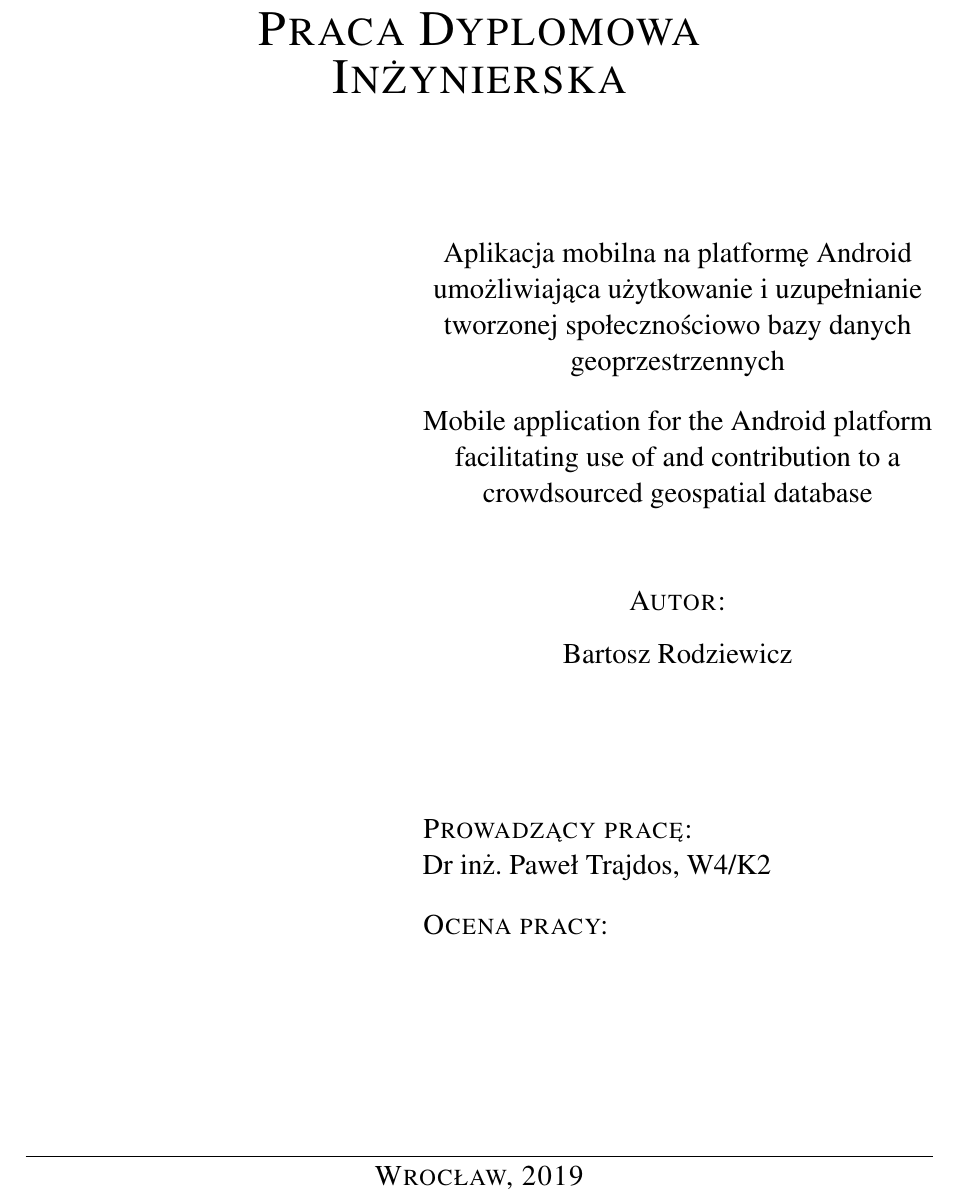
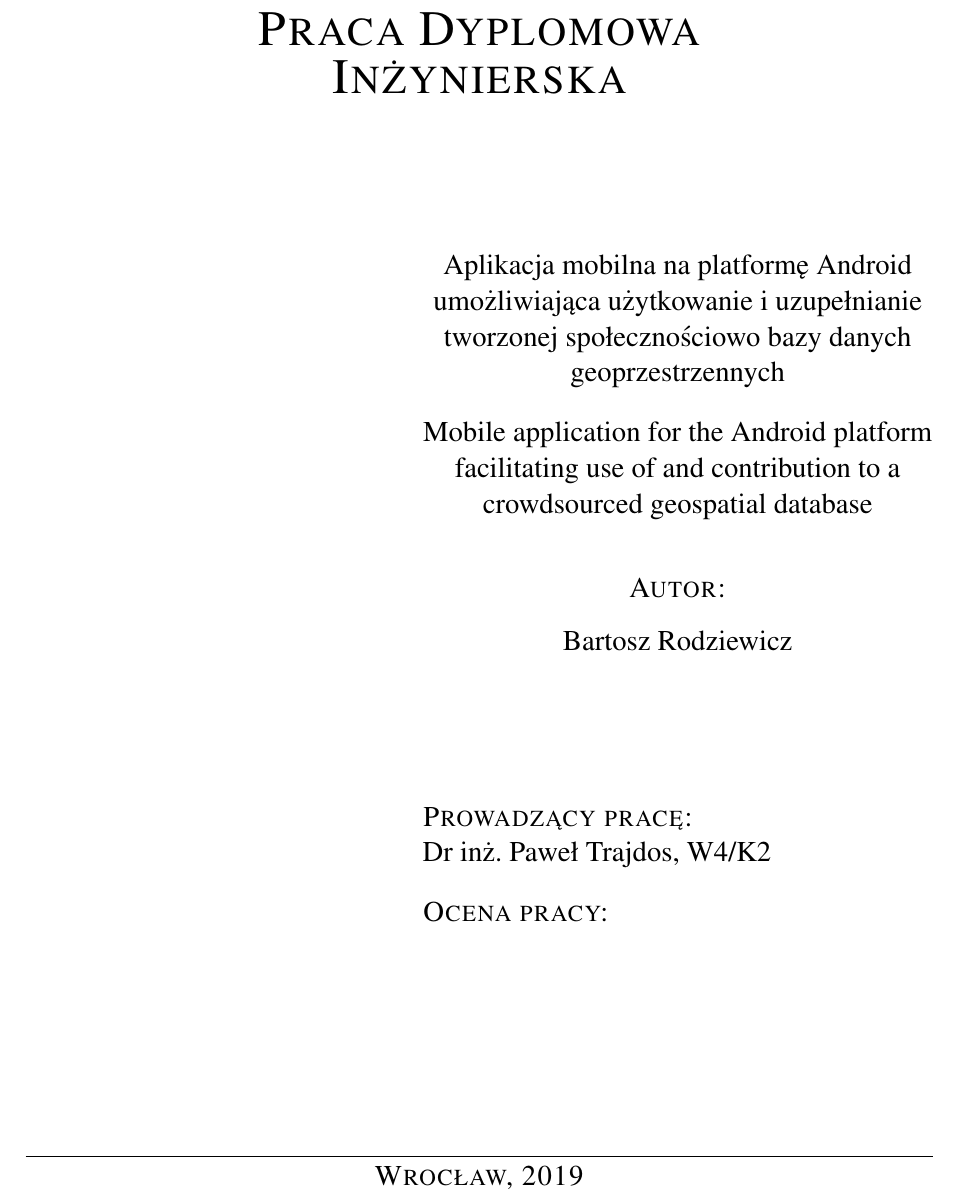
Before and after one commit to baatochan/mug-latte, a LaTeX thesis (thesis/Thesis.tex): part of page 1 of 27, cut so that both start at the same text. Compiled offline with pdfLaTeX.

Commit message:
Fix the front page when printed correctly

```diff
--- a/thesis/Thesis.tex
+++ b/thesis/Thesis.tex
@@ -86,7 +86,7 @@
 	\textsc{Inżynierska}
 }\end{center}
 
-\vspace{1.6cm}
+\vspace{1.8cm}
 
 \begin{multicols}{2}
 \hfill\columnbreak
@@ -99,7 +99,6 @@
 	\noindent
 	Mobile application for the Android platform facilitating use of and contribution to a crowdsourced geospatial database
 
-	\bigskip
 	\bigskip
 	\bigskip
 	\noindent
```
